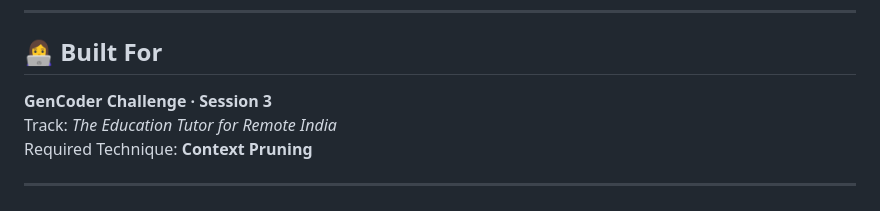
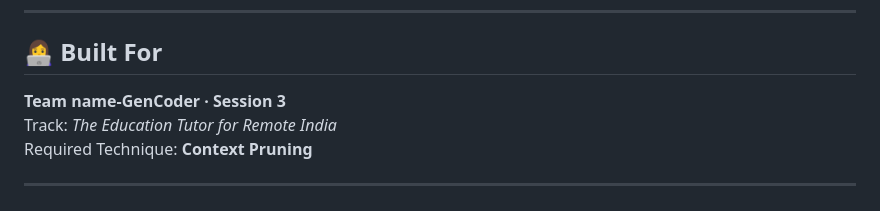
Before and after one commit to anshika1179/scaledown-GenCoder, a Markdown page: README.md, the part around the change. GitHub-like rendering.

Commit message:
Update team name in README

```diff
--- a/README.md
+++ b/README.md
@@ -209,7 +209,7 @@ streamlit run app.py
 
 ## 👩‍💻 Built For
 
-**GenCoder Challenge · Session 3**
+**Team name-GenCoder · Session 3**
 Track: *The Education Tutor for Remote India*
 Required Technique: **Context Pruning**
 
```
